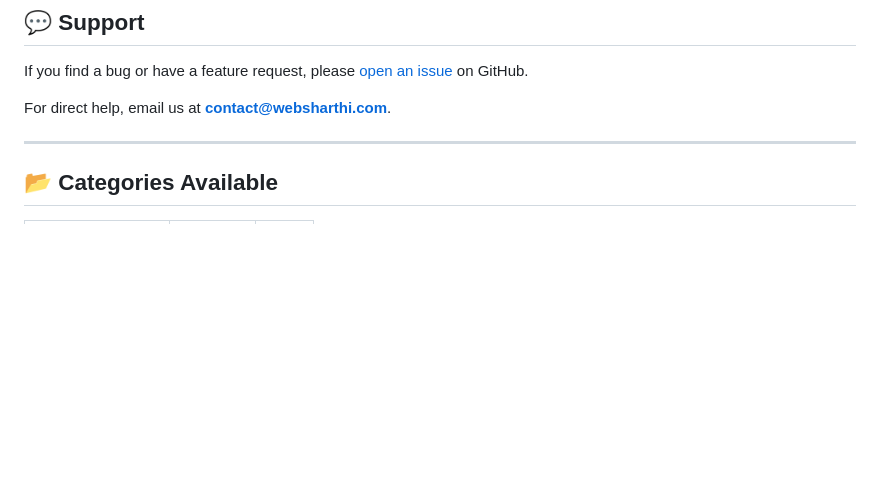
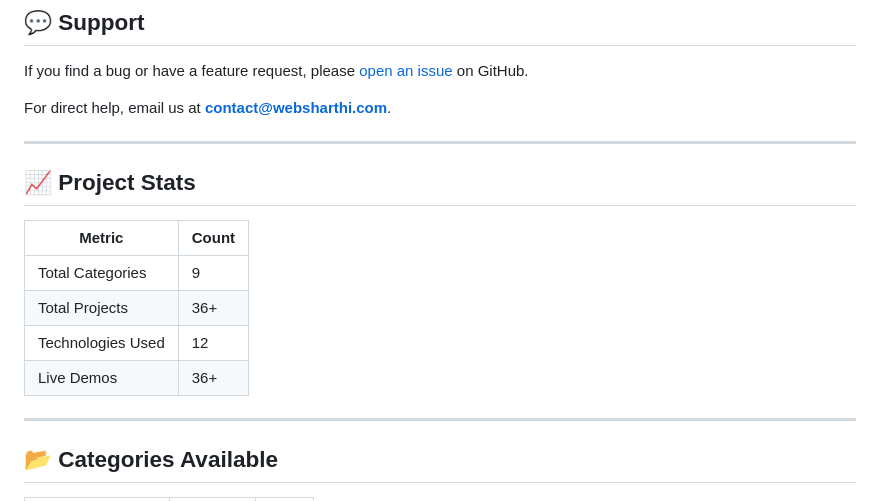
Before and after one commit to Chauhan2023/freelance-portfolio-website, a Markdown page: README.md, the part around the change. Rendered like a GitHub page; blank space fills up the shorter version.

Commit message:
docs: add project stats summary section

```diff
--- a/README.md
+++ b/README.md
@@ -133,6 +133,17 @@ The category card & modal will auto-generate. New tech logos can be added to `te
 If you find a bug or have a feature request, please [open an issue](https://github.com/Chauhan2023/freelance-portfolio-website/issues) on GitHub.
 
 For direct help, email us at **contact@websharthi.com**.
+
+---
+
+## 📈 Project Stats
+
+| Metric | Count |
+|--------|-------|
+| Total Categories | 9 |
+| Total Projects | 36+ |
+| Technologies Used | 12 |
+| Live Demos | 36+ |
 
 ---
 
```
